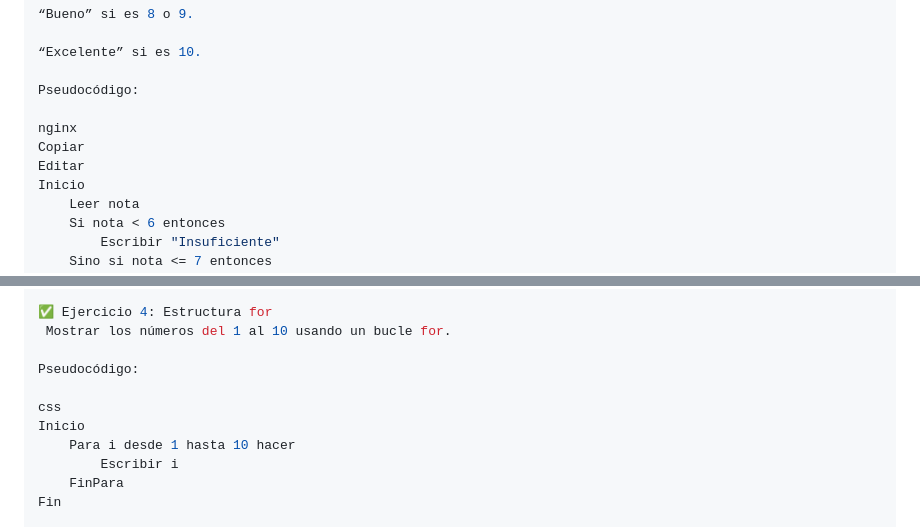
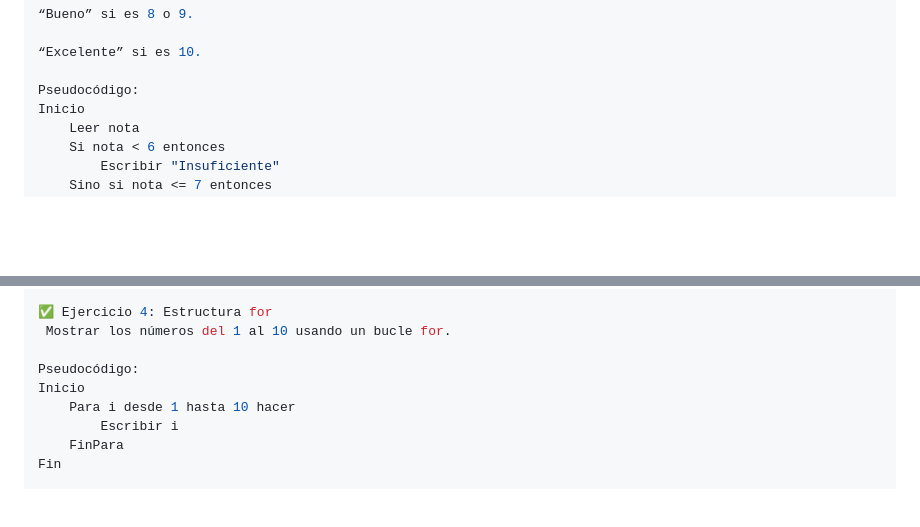
Before and after one commit to juanmanuelg1987/Lenguaje-c, a Markdown page: README.md, 2 parts joined by grey strips. GitHub-like rendering; blank space fills up the shorter version.

```diff
--- a/README.md
+++ b/README.md
@@ -81,10 +81,6 @@ Ingresar una nota del 1 al 10 y mostrar:
 “Excelente” si es 10.
 
 Pseudocódigo:
-
-nginx
-Copiar
-Editar
 Inicio
     Leer nota
     Si nota < 6 entonces
@@ -124,8 +120,6 @@ int main() {
  Mostrar los números del 1 al 10 usando un bucle for.
 
 Pseudocódigo:
-
-css
 Inicio
     Para i desde 1 hasta 10 hacer
         Escribir i
```
